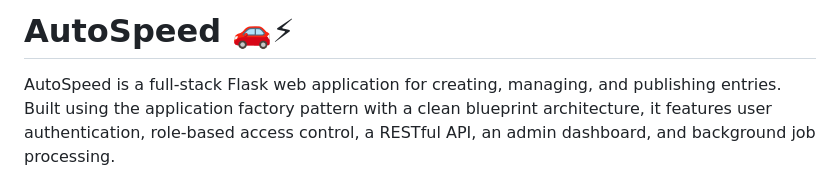
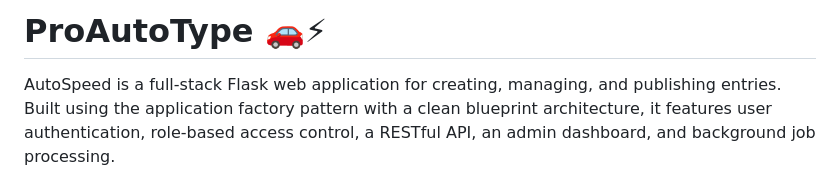
Before and after one commit to WebArtisan254/autospeed, a Markdown page: README.md, the part around the change. Drawn GitHub-style.

Commit message:
Rename project from AutoSpeed to ProAutoType
Updated project name from AutoSpeed to ProAutoType in README.

```diff
--- a/README.md
+++ b/README.md
@@ -1,4 +1,4 @@
-# AutoSpeed 🚗⚡
+# ProAutoType 🚗⚡
 
 AutoSpeed is a full-stack Flask web application for creating, managing, and publishing entries. Built using the application factory pattern with a clean blueprint architecture, it features user authentication, role-based access control, a RESTful API, an admin dashboard, and background job processing.
 
```
